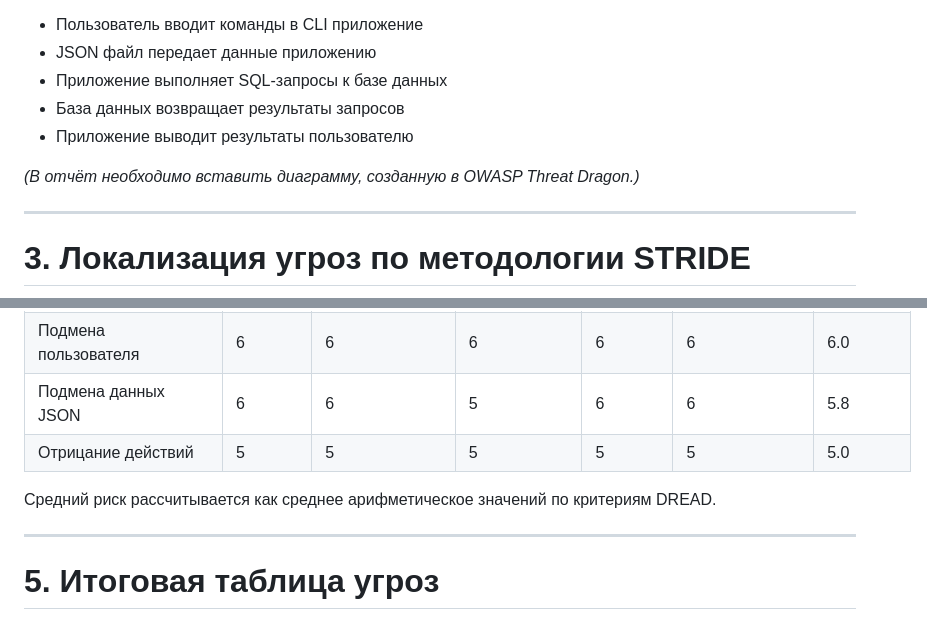
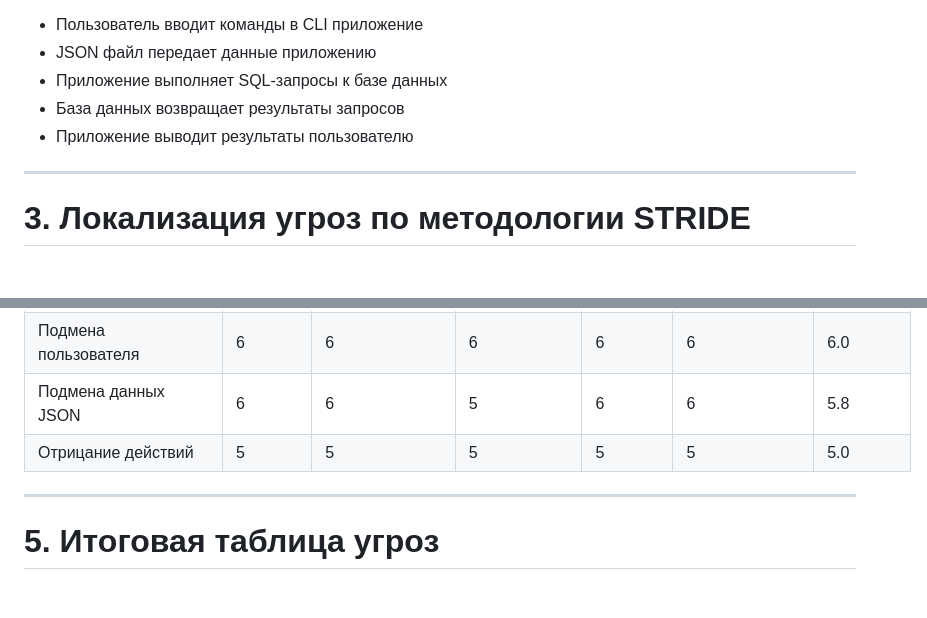
Before and after one commit to 2ivovani2/DSS, a Markdown page: task4/review.md, 2 parts joined by grey strips. GitHub-like rendering; blank space fills up the shorter version.

```diff
--- a/task4/review.md
+++ b/task4/review.md
@@ -42,8 +42,6 @@
 - База данных возвращает результаты запросов
 - Приложение выводит результаты пользователю
 
-*(В отчёт необходимо вставить диаграмму, созданную в OWASP Threat Dragon.)*
-
 ---
 
 # 3. Локализация угроз по методологии STRIDE
@@ -76,8 +74,6 @@
 | Подмена данных JSON | 6 | 6 | 5 | 6 | 6 | 5.8 |
 | Отрицание действий | 5 | 5 | 5 | 5 | 5 | 5.0 |
 
-Средний риск рассчитывается как среднее арифметическое значений по критериям DREAD.
-
 ---
 
 # 5. Итоговая таблица угроз
```
